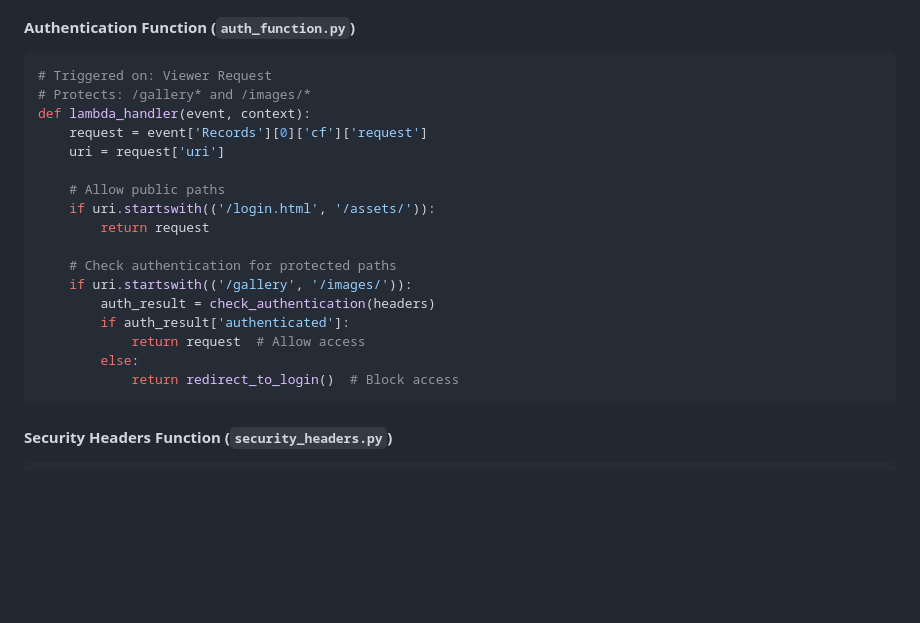
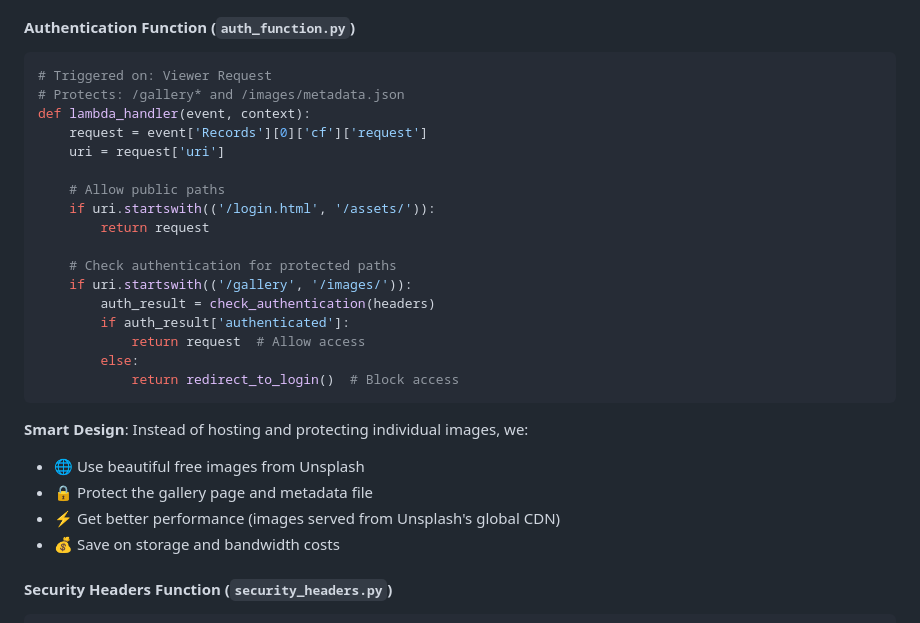
Before and after one commit to MaxiFine/terraform_repo, a Markdown page: secure-pictures-site/README.md, the part around one of its changes. Drawn GitHub-style; blank space fills up the shorter version.

````diff
--- a/secure-pictures-site/README.md
+++ b/secure-pictures-site/README.md
@@ -82,7 +84,7 @@ User Request → CloudFront Edge → Lambda@Edge Auth → S3 Origin
 #### **Authentication Function** (`auth_function.py`)
 ```python
 # Triggered on: Viewer Request
-# Protects: /gallery* and /images/*
+# Protects: /gallery* and /images/metadata.json
 def lambda_handler(event, context):
     request = event['Records'][0]['cf']['request']
     uri = request['uri']
@@ -99,6 +101,12 @@ def lambda_handler(event, context):
         else:
             return redirect_to_login()  # Block access
 ```
+
+**Smart Design**: Instead of hosting and protecting individual images, we:
+- 🌐 Use beautiful free images from Unsplash
+- 🔒 Protect the gallery page and metadata file
+- ⚡ Get better performance (images served from Unsplash's global CDN)
+- 💰 Save on storage and bandwidth costs
 
 #### **Security Headers Function** (`security_headers.py`)
 ```python
````
Also changed, not shown: other parts of secure-pictures-site/README.md (+21 -16 lines).
